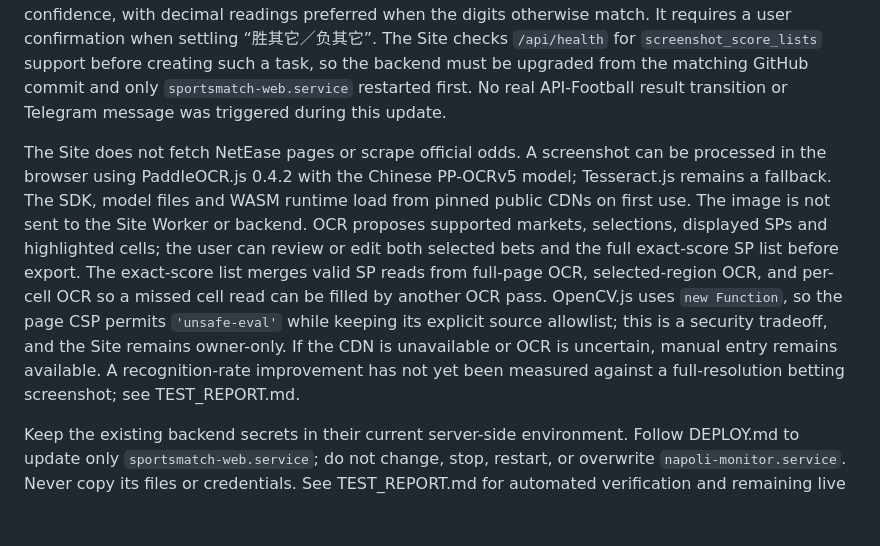
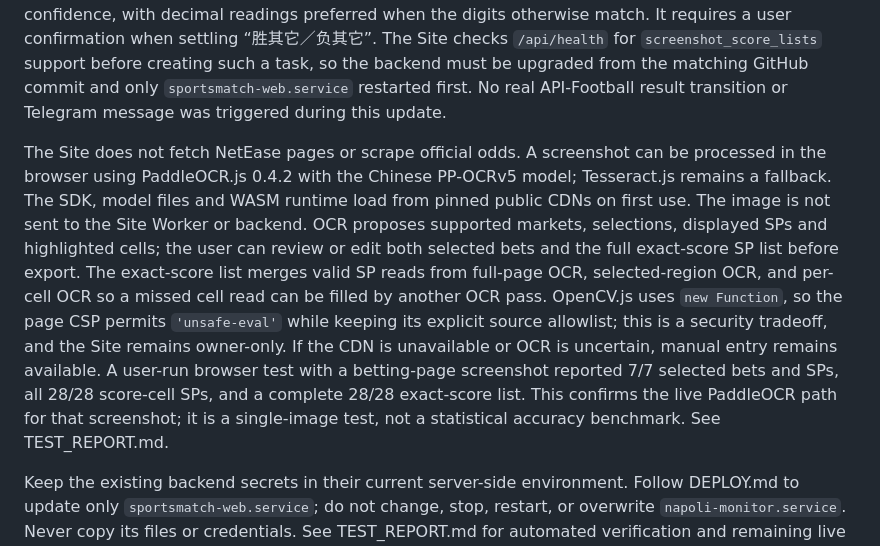
Before and after one commit to majunwuxi/sportsmatch, a Markdown page: SITES.md, the part around the change. GitHub-like rendering; blank space fills up the shorter version.

```diff
--- a/SITES.md
+++ b/SITES.md
@@ -20,6 +20,6 @@ Owner-private URL: https://wellmax-match-monitor.letnek-majun.chatgpt.site . Ver
 
 The OCR grid-recovery pipeline fits the standard 28-cell correct-score table from recognized score labels, reads each SP from a separate enlarged cell crop, removes colored change-arrow pixels, and normalizes white-on-dark selected cells. If an SP still cannot be read, its inferred score remains as an editable blank candidate instead of disappearing. Page-level and cell-level odds are reconciled by confidence, with decimal readings preferred when the digits otherwise match. It requires a user confirmation when settling “胜其它／负其它”. The Site checks `/api/health` for `screenshot_score_lists` support before creating such a task, so the backend must be upgraded from the matching GitHub commit and only `sportsmatch-web.service` restarted first. No real API-Football result transition or Telegram message was triggered during this update.
 
-The Site does not fetch NetEase pages or scrape official odds. A screenshot can be processed in the browser using PaddleOCR.js 0.4.2 with the Chinese PP-OCRv5 model; Tesseract.js remains a fallback. The SDK, model files and WASM runtime load from pinned public CDNs on first use. The image is not sent to the Site Worker or backend. OCR proposes supported markets, selections, displayed SPs and highlighted cells; the user can review or edit both selected bets and the full exact-score SP list before export. The exact-score list merges valid SP reads from full-page OCR, selected-region OCR, and per-cell OCR so a missed cell read can be filled by another OCR pass. OpenCV.js uses `new Function`, so the page CSP permits `'unsafe-eval'` while keeping its explicit source allowlist; this is a security tradeoff, and the Site remains owner-only. If the CDN is unavailable or OCR is uncertain, manual entry remains available. A recognition-rate improvement has not yet been measured against a full-resolution betting screenshot; see TEST_REPORT.md.
+The Site does not fetch NetEase pages or scrape official odds. A screenshot can be processed in the browser using PaddleOCR.js 0.4.2 with the Chinese PP-OCRv5 model; Tesseract.js remains a fallback. The SDK, model files and WASM runtime load from pinned public CDNs on first use. The image is not sent to the Site Worker or backend. OCR proposes supported markets, selections, displayed SPs and highlighted cells; the user can review or edit both selected bets and the full exact-score SP list before export. The exact-score list merges valid SP reads from full-page OCR, selected-region OCR, and per-cell OCR so a missed cell read can be filled by another OCR pass. OpenCV.js uses `new Function`, so the page CSP permits `'unsafe-eval'` while keeping its explicit source allowlist; this is a security tradeoff, and the Site remains owner-only. If the CDN is unavailable or OCR is uncertain, manual entry remains available. A user-run browser test with a betting-page screenshot reported 7/7 selected bets and SPs, all 28/28 score-cell SPs, and a complete 28/28 exact-score list. This confirms the live PaddleOCR path for that screenshot; it is a single-image test, not a statistical accuracy benchmark. See TEST_REPORT.md.
 
 Keep the existing backend secrets in their current server-side environment. Follow DEPLOY.md to update only `sportsmatch-web.service`; do not change, stop, restart, or overwrite `napoli-monitor.service`. Never copy its files or credentials. See TEST_REPORT.md for automated verification and remaining live checks.
```
Also changed, not shown: TEST_REPORT.md (+7 -0 lines).
